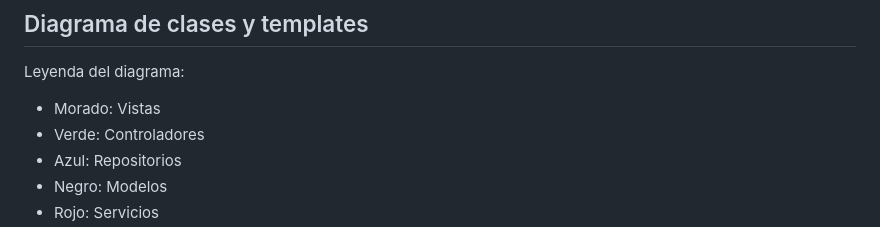
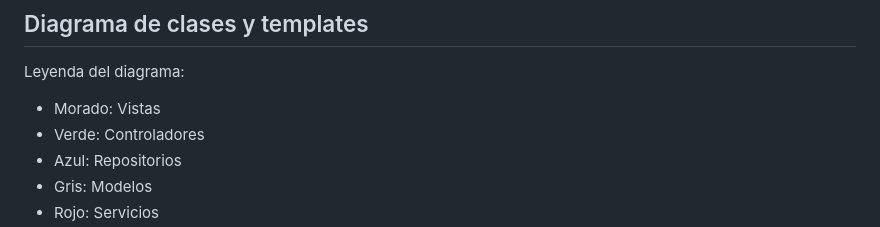
Before and after one commit to CodeURJC-DAW-2023-24/webapp13, a Markdown page: README.md, the part around one of its changes. Drawn GitHub-style.

```diff
--- a/README.md
+++ b/README.md
@@ -92,6 +93,6 @@ Leyenda del diagrama:
 - Morado: Vistas
 - Verde: Controladores
 - Azul: Repositorios
-- Negro: Modelos
+- Gris: Modelos
 - Rojo: Servicios
 - Azul claro: Seguridad
```
Also changed, not shown: other parts of README.md (+3 -2 lines).
